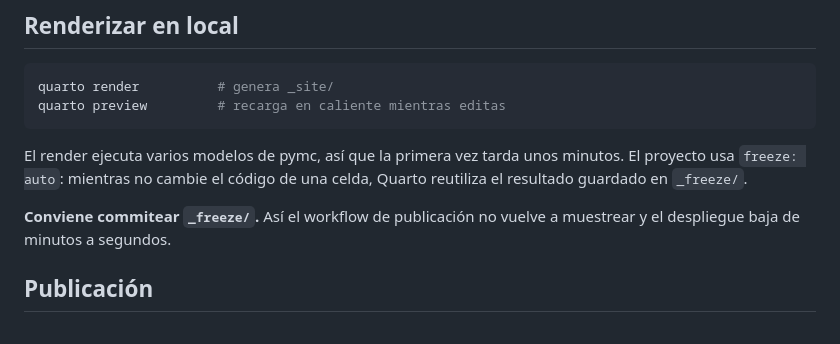
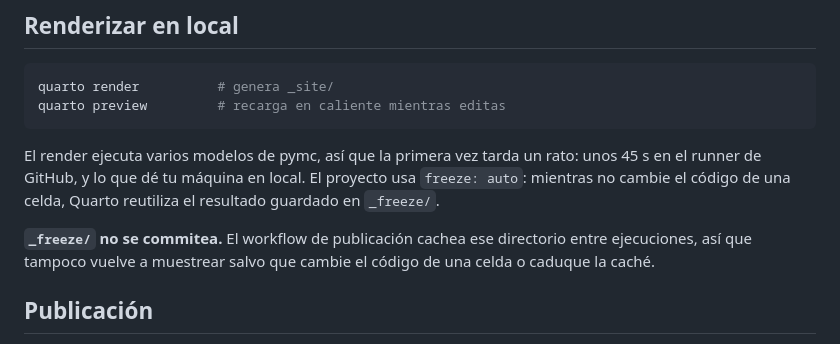
Before and after one commit to lhansa/seminar-bayes, a Markdown page: README.md, the part around the change. GitHub-like rendering.

````diff
--- a/README.md
+++ b/README.md
@@ -43,9 +43,9 @@ quarto render          # genera _site/
 quarto preview         # recarga en caliente mientras editas
 ```
 
-El render ejecuta varios modelos de pymc, así que la primera vez tarda unos minutos. El proyecto usa `freeze: auto`: mientras no cambie el código de una celda, Quarto reutiliza el resultado guardado en `_freeze/`.
+El render ejecuta varios modelos de pymc, así que la primera vez tarda un rato: unos 45 s en el runner de GitHub, y lo que dé tu máquina en local. El proyecto usa `freeze: auto`: mientras no cambie el código de una celda, Quarto reutiliza el resultado guardado en `_freeze/`.
 
-**Conviene commitear `_freeze/`.** Así el workflow de publicación no vuelve a muestrear y el despliegue baja de minutos a segundos.
+**`_freeze/` no se commitea.** El workflow de publicación cachea ese directorio entre ejecuciones, así que tampoco vuelve a muestrear salvo que cambie el código de una celda o caduque la caché.
 
 ## Publicación
 
````
Also changed, not shown: CLAUDE.md (+2 -2 lines).
